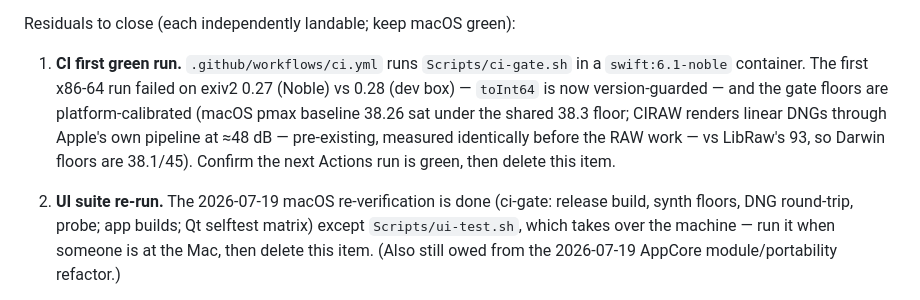
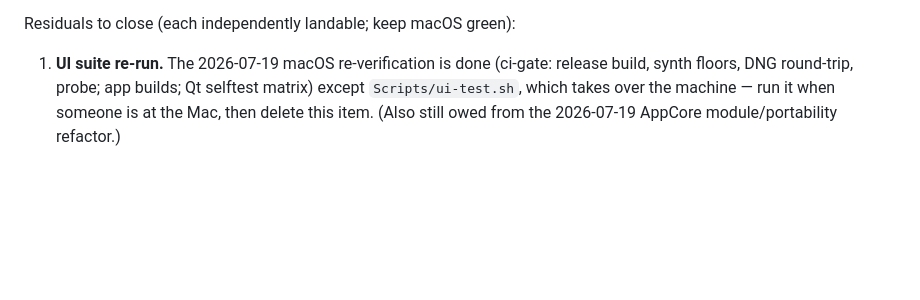
Before and after one commit to ethannicholas/hyperfocal, a Markdown page: ROADMAP.md, the part around the change. Drawn GitHub-style; blank space fills up the shorter version.

Commit message:
ROADMAP: CI is green on x86-64 — fold the first-run residual
Run 29690203271 passed in the swift:6.1-noble container after the exiv2
version guard and platform floors. Remaining Phase 1 residual: the UI
suite re-run, which needs someone at the Mac.

Co-Authored-By: Claude Fable 5 <noreply@anthropic.com>
Claude-Session: https://claude.ai/code/session_01VaUn7gTF5aGyjGuoPgA8ve

```diff
--- a/ROADMAP.md
+++ b/ROADMAP.md
@@ -59,17 +59,7 @@ the workaround is punted; see
 
 Residuals to close (each independently landable; keep macOS green):
 
-1. **CI first green run.** `.github/workflows/ci.yml` runs
-   `Scripts/ci-gate.sh` in a `swift:6.1-noble` container. The first
-   x86-64 run failed on exiv2 0.27 (Noble) vs 0.28 (dev box) —
-   `toInt64` is now version-guarded — and the gate floors are
-   platform-calibrated (macOS pmax baseline 38.26 sat under the shared
-   38.3 floor; CIRAW renders linear DNGs through Apple's own pipeline
-   at ≈48 dB — pre-existing, measured identically before the RAW work —
-   vs LibRaw's 93, so Darwin floors are 38.1/45). Confirm the next
-   Actions run is green, then delete this item.
-
-2. **UI suite re-run.** The 2026-07-19 macOS re-verification is done
+1. **UI suite re-run.** The 2026-07-19 macOS re-verification is done
    (ci-gate: release build, synth floors, DNG round-trip, probe; app
    builds; Qt selftest matrix) except `Scripts/ui-test.sh`, which
    takes over the machine — run it when someone is at the Mac, then
```
